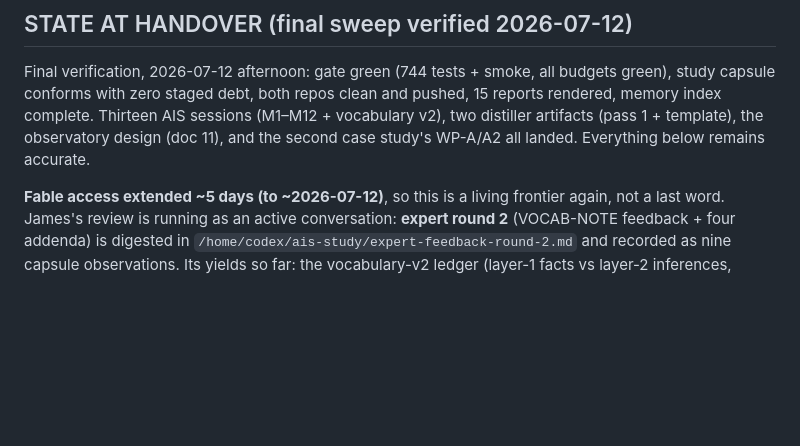
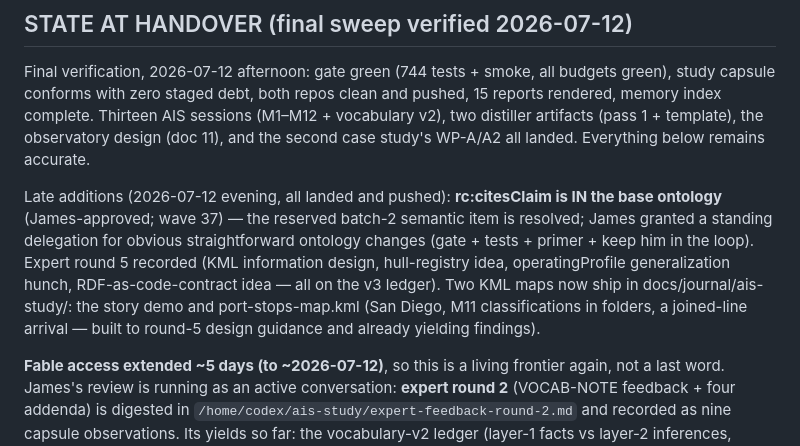
Before and after one commit to jamtho/doxabase, a Markdown page: handoff/fable-parting-notes-2026-07-06.md, the part around the change. Drawn GitHub-style; blank space fills up the shorter version.

Commit message:
Parting notes: the evening's landings - citesClaim, round 5, the port map

```diff
--- a/handoff/fable-parting-notes-2026-07-06.md
+++ b/handoff/fable-parting-notes-2026-07-06.md
@@ -17,6 +17,18 @@ complete. Thirteen AIS sessions (M1–M12 + vocabulary v2), two distiller
 artifacts (pass 1 + template), the observatory design (doc 11), and the
 second case study's WP-A/A2 all landed. Everything below remains
 accurate.
+
+Late additions (2026-07-12 evening, all landed and pushed):
+**rc:citesClaim is IN the base ontology** (James-approved; wave 37) —
+the reserved batch-2 semantic item is resolved; James granted a
+standing delegation for obvious straightforward ontology changes
+(gate + tests + primer + keep him in the loop). Expert round 5
+recorded (KML information design, hull-registry idea, operatingProfile
+generalization hunch, RDF-as-code-contract idea — all on the v3
+ledger). Two KML maps now ship in docs/journal/ais-study/: the story
+demo and port-stops-map.kml (San Diego, M11 classifications in
+folders, a joined-line arrival — built to round-5 design guidance and
+already yielding findings).
 
 **Fable access extended ~5 days (to ~2026-07-12)**, so this is a living
 frontier again, not a last word. James's review is running as an active
```
